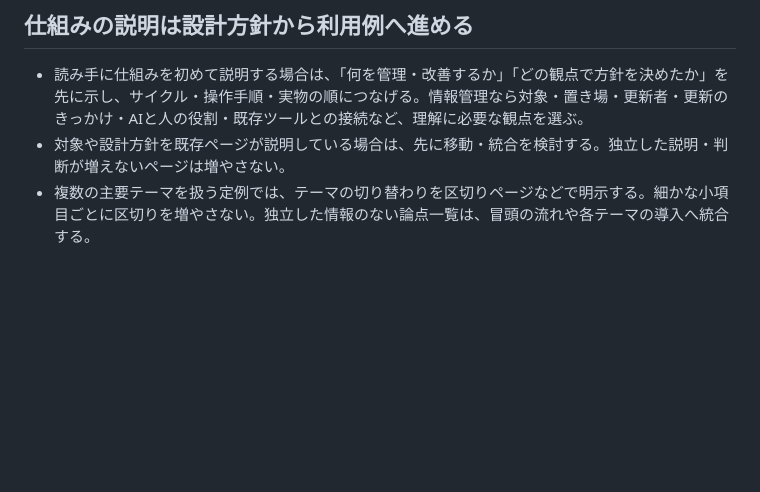
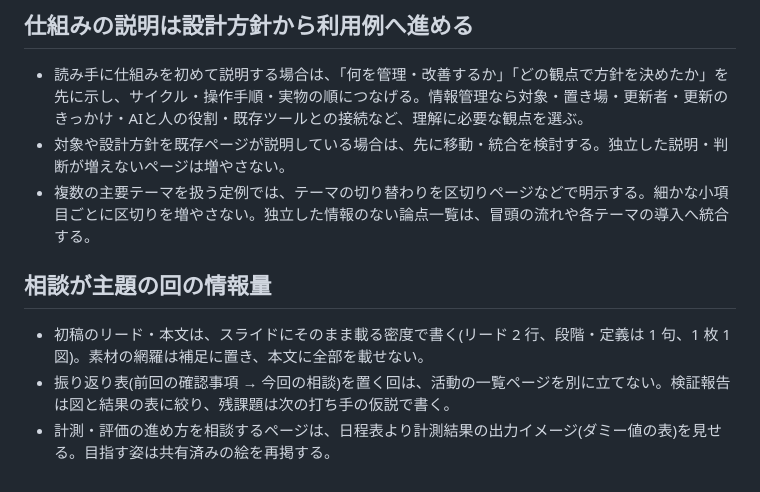
Before and after one commit to Kyo1M/skills, a Markdown page: business-slide-writing/references/principles.md, the part around the change. Rendered like a GitHub page; blank space fills up the shorter version.

```diff
--- a/business-slide-writing/references/principles.md
+++ b/business-slide-writing/references/principles.md
@@ -55,3 +55,9 @@
 - 読み手に仕組みを初めて説明する場合は、「何を管理・改善するか」「どの観点で方針を決めたか」を先に示し、サイクル・操作手順・実物の順につなげる。情報管理なら対象・置き場・更新者・更新のきっかけ・AIと人の役割・既存ツールとの接続など、理解に必要な観点を選ぶ。
 - 対象や設計方針を既存ページが説明している場合は、先に移動・統合を検討する。独立した説明・判断が増えないページは増やさない。
 - 複数の主要テーマを扱う定例では、テーマの切り替わりを区切りページなどで明示する。細かな小項目ごとに区切りを増やさない。独立した情報のない論点一覧は、冒頭の流れや各テーマの導入へ統合する。
+
+## 相談が主題の回の情報量
+
+- 初稿のリード・本文は、スライドにそのまま載る密度で書く(リード 2 行、段階・定義は 1 句、1 枚 1 図)。素材の網羅は補足に置き、本文に全部を載せない。
+- 振り返り表(前回の確認事項 → 今回の相談)を置く回は、活動の一覧ページを別に立てない。検証報告は図と結果の表に絞り、残課題は次の打ち手の仮説で書く。
+- 計測・評価の進め方を相談するページは、日程表より計測結果の出力イメージ(ダミー値の表)を見せる。目指す姿は共有済みの絵を再掲する。
```
Also changed, not shown: deck-outline/references/tone-examples.md (+1 -0 lines), deck-outline/references/writing-principles.md (+2 -1 lines).
